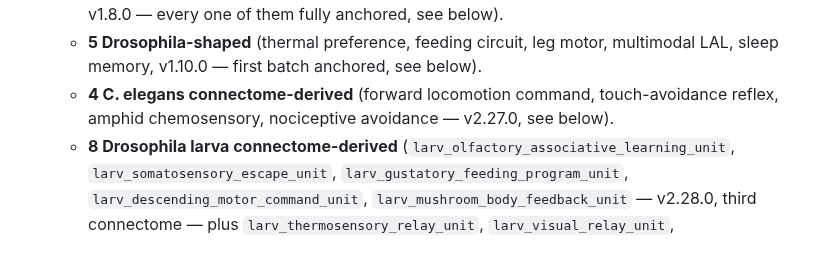
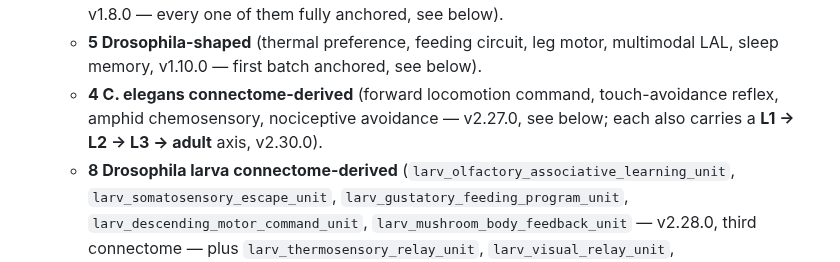
Before and after one commit to lm203688/flybrain-connectome, a Markdown page: README.md, the part around one of its changes. Drawn GitHub-style.

```diff
--- a/README.md
+++ b/README.md
@@ -392,7 +400,8 @@ split into two tiers, and the upper tier is the one you actually build from:
   lateral horn, v1.8.0 — every one of them fully anchored, see below).
   + **5 Drosophila-shaped** (thermal preference, feeding circuit, leg motor, multimodal LAL, sleep memory, v1.10.0 — first batch anchored, see below).
   + **4 C. elegans connectome-derived** (forward locomotion command, touch-avoidance
-  reflex, amphid chemosensory, nociceptive avoidance — v2.27.0, see below).
+  reflex, amphid chemosensory, nociceptive avoidance — v2.27.0, see below; each also
+  carries a **L1 → L2 → L3 → adult** axis, v2.30.0).
   + **8 Drosophila larva connectome-derived** (`larv_olfactory_associative_learning_unit`,
   `larv_somatosensory_escape_unit`, `larv_gustatory_feeding_program_unit`,
   `larv_descending_motor_command_unit`, `larv_mushroom_body_feedback_unit` — v2.28.0,
```
Also changed, not shown: other parts of README.md (+48 -1 lines).
